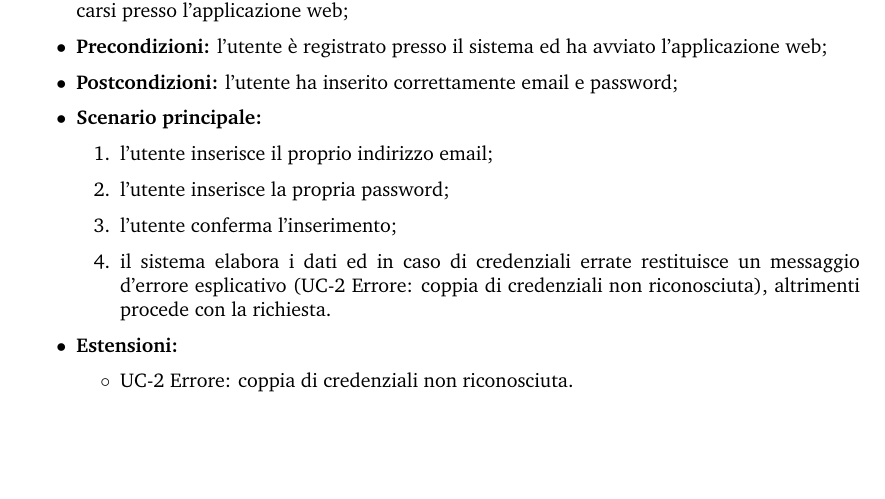
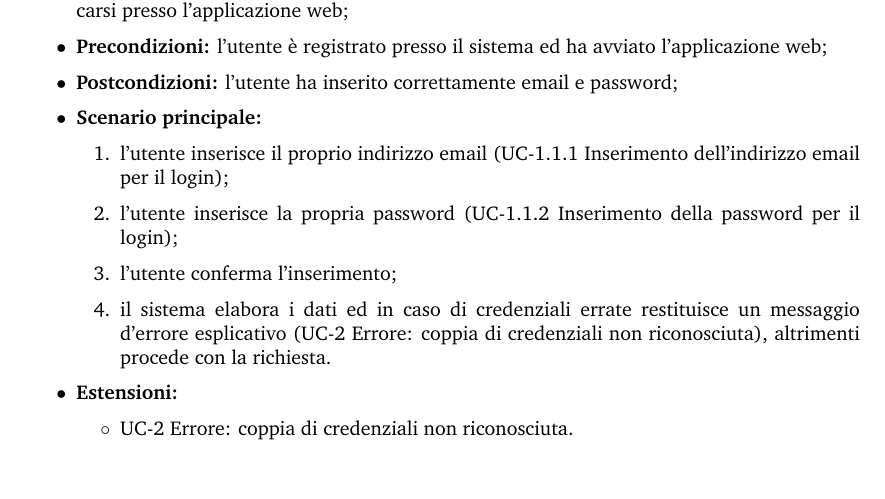
Before and after one commit to Sweleven/Documents, a LaTeX document (DocumentiEsterni/AnalisiDeiRequisiti/main.tex, which reads DocumentiEsterni/AnalisiDeiRequisiti/src/CasiDUso/src/ApplicazioneWeb/src/GestioneAutenticazione.tex): part of page 12 of 65, cut so that both start at the same text. Compiled offline with pdfLaTeX.

Commit message:
aggiunti UC sullo scenario login web

```diff
--- a/DocumentiEsterni/AnalisiDeiRequisiti/src/CasiDUso/src/ApplicazioneWeb/src/GestioneAutenticazione.tex
+++ b/DocumentiEsterni/AnalisiDeiRequisiti/src/CasiDUso/src/ApplicazioneWeb/src/GestioneAutenticazione.tex
@@ -36,8 +36,8 @@
 
     \item \textbf{Scenario principale:}
           \begin{enumerate}
-            \item l'utente inserisce il proprio indirizzo email;
-            \item l'utente inserisce la propria password;
+            \item l'utente inserisce il proprio indirizzo email (UC-1.1.1 Inserimento dell'indirizzo email per il login);
+            \item l'utente inserisce la propria password (UC-1.1.2 Inserimento della password per il login);
             \item l'utente conferma l'inserimento;
             \item il sistema elabora i dati ed in caso di credenziali errate restituisce un messaggio d'errore esplicativo (UC-2 Errore: coppia di credenziali non riconosciuta), altrimenti procede con la richiesta.
           \end{enumerate}
```
